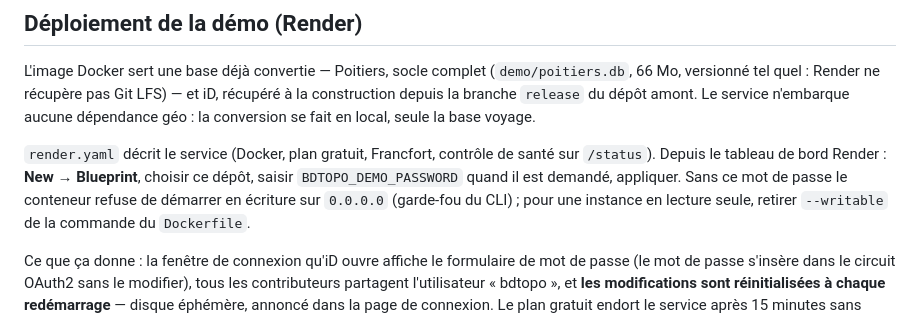
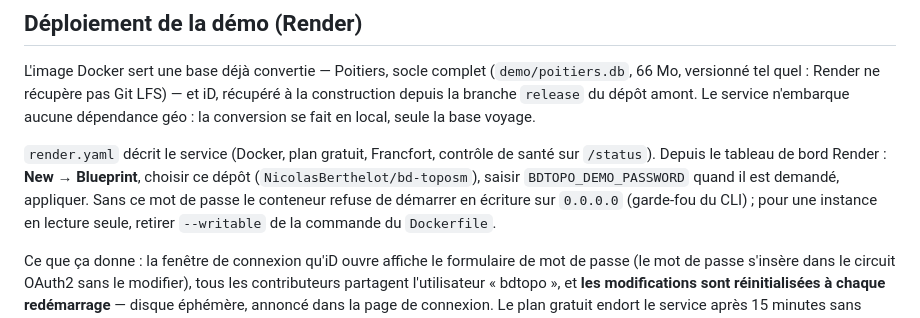
Before and after one commit to NicolasBerthelot/bd-toposm, a Markdown page: README.md, the part around the change. GitHub-like rendering.

Commit message:
README : nom du dépôt
Co-Authored-By: Claude Opus 5 <noreply@anthropic.com>

```diff
--- a/README.md
+++ b/README.md
@@ -316,7 +316,7 @@ local, seule la base voyage.
 
 `render.yaml` décrit le service (Docker, plan gratuit, Francfort, contrôle de
 santé sur `/status`). Depuis le tableau de bord Render : **New → Blueprint**,
-choisir ce dépôt, saisir `BDTOPO_DEMO_PASSWORD` quand il est demandé, appliquer.
+choisir ce dépôt (`NicolasBerthelot/bd-toposm`), saisir `BDTOPO_DEMO_PASSWORD` quand il est demandé, appliquer.
 Sans ce mot de passe le conteneur refuse de démarrer en écriture sur `0.0.0.0`
 (garde-fou du CLI) ; pour une instance en lecture seule, retirer `--writable`
 de la commande du `Dockerfile`.
```
